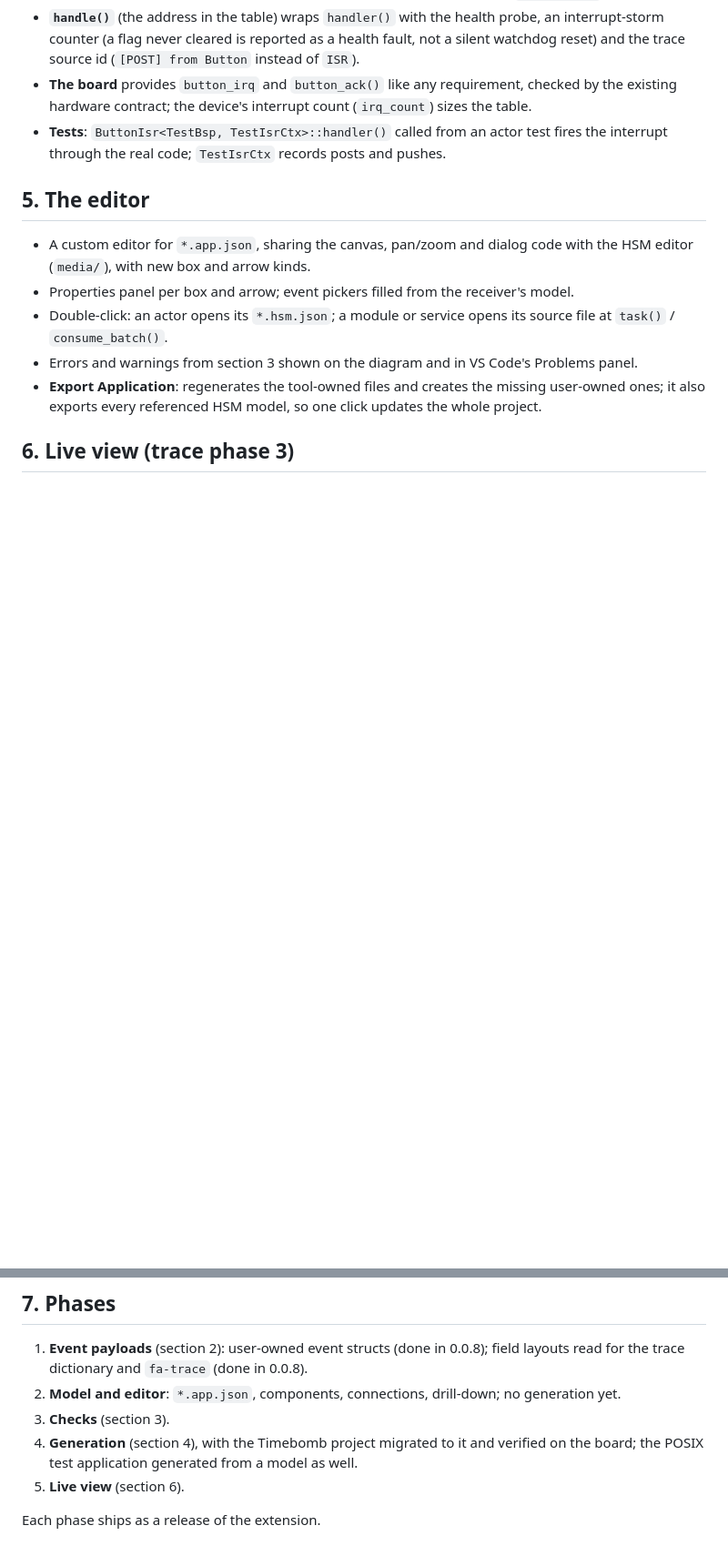
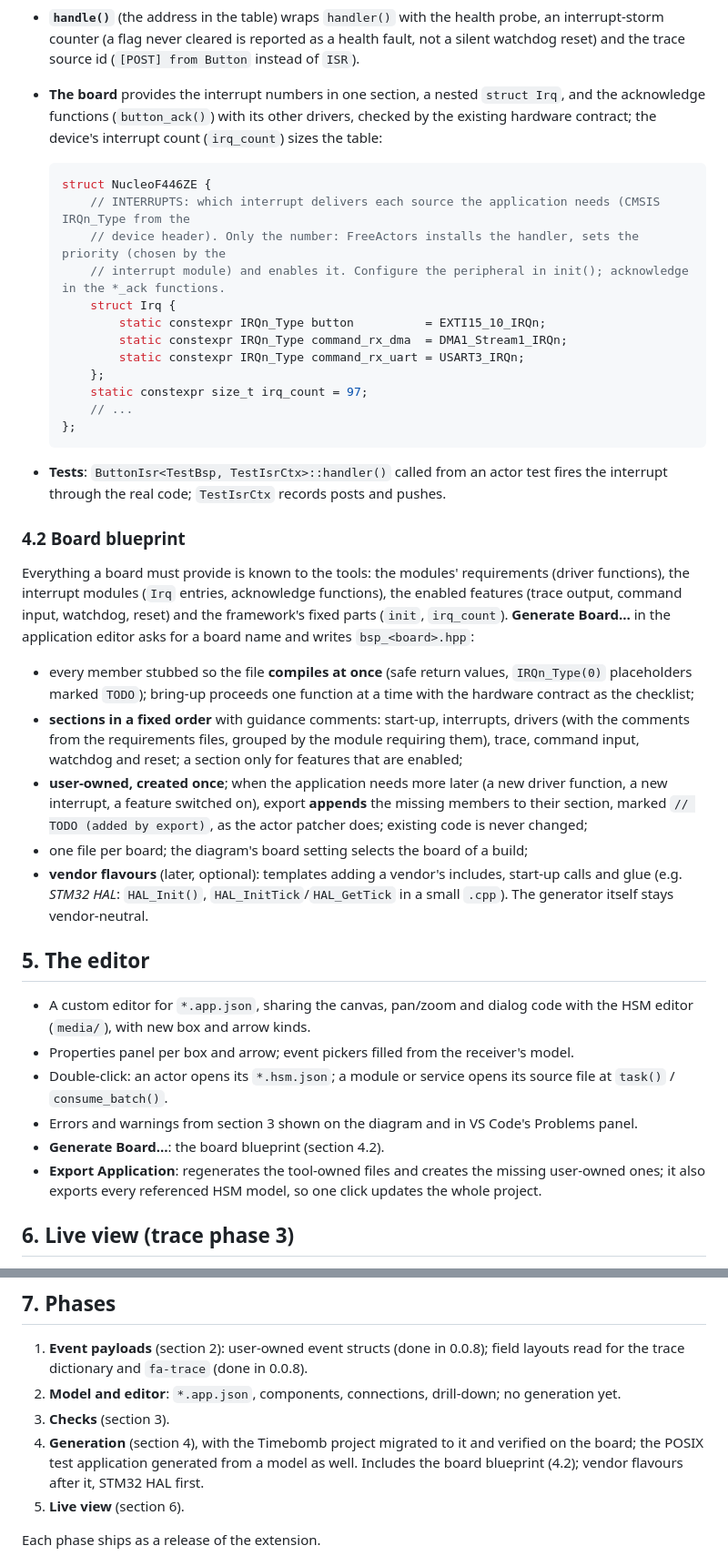
Before and after one commit to HTekTar/FreeActors, a Markdown page: docs/design/app-diagram.md, 2 parts joined by grey strips. Shown at 91% size. Drawn GitHub-style; blank space fills up the shorter version.

Commit message:
Design: board Irq section and board blueprint generator
The board lists every interrupt number in one nested 'struct Irq' with
guidance; 'Generate Board...' writes a compiling, sectioned board skeleton
from the application's requirements and features, appended to on later
exports; vendor flavours (STM32 HAL first) as optional templates later.

Co-Authored-By: Claude Opus 5.5 <noreply@anthropic.com>

````diff
--- a/docs/design/app-diagram.md
+++ b/docs/design/app-diagram.md
@@ -135,8 +135,33 @@ struct ButtonIsr : Fa::InterruptInterface<ButtonIsr<Hw, IsrCtx>> {
 - **Compile-time checks**: routing (one receiver per event, one owner per item type, a registered DMA ring); **one producer per SPSC service** (the application sees every interrupt module's pushes); `PRI` allowed for FreeRTOS (`>= configLIBRARY_MAX_SYSCALL_INTERRUPT_PRIORITY`); no two modules on one `IRQNum`.
 - **The vector table is built by `Fa::Application`** from the interrupt modules: a `constexpr` table in flash (core entries by their CMSIS names and FreeRTOS's port handlers, `vPortSVCHandler`, `xPortPendSVHandler`, `xPortSysTickHandler`; each module's `handle()`; every other slot a default handler that reports *"interrupt N fired but is not in the application's vector table"*). `Application::init` points VTOR at it, sets each priority and enables each interrupt. No vector names, no `extern "C"`, no RAM copy; the startup file and linker script stay as they are. Needs VTOR (Cortex-M3/M4/M7/M33, most M0+). Systems whose vector table is owned by something else (a bootloader forwarding interrupts, Nordic's SoftDevice) keep the vendor table and bind by hand (`FA_BIND_ISR`, fallback).
 - **`handle()`** (the address in the table) wraps `handler()` with the health probe, an interrupt-storm counter (a flag never cleared is reported as a health fault, not a silent watchdog reset) and the trace source id (`[POST] from Button` instead of `ISR`).
-- **The board** provides `button_irq` and `button_ack()` like any requirement, checked by the existing hardware contract; the device's interrupt count (`irq_count`) sizes the table.
+- **The board** provides the interrupt numbers in one section, a nested `struct Irq`, and the acknowledge functions (`button_ack()`) with its other drivers, checked by the existing hardware contract; the device's interrupt count (`irq_count`) sizes the table:
+
+  ```cpp
+  struct NucleoF446ZE {
+      // INTERRUPTS: which interrupt delivers each source the application needs (CMSIS IRQn_Type from the
+      // device header). Only the number: FreeActors installs the handler, sets the priority (chosen by the
+      // interrupt module) and enables it. Configure the peripheral in init(); acknowledge in the *_ack functions.
+      struct Irq {
+          static constexpr IRQn_Type button          = EXTI15_10_IRQn;
+          static constexpr IRQn_Type command_rx_dma  = DMA1_Stream1_IRQn;
+          static constexpr IRQn_Type command_rx_uart = USART3_IRQn;
+      };
+      static constexpr size_t irq_count = 97;
+      // ...
+  };
+  ```
 - **Tests**: `ButtonIsr<TestBsp, TestIsrCtx>::handler()` called from an actor test fires the interrupt through the real code; `TestIsrCtx` records posts and pushes.
+
+### 4.2 Board blueprint
+
+Everything a board must provide is known to the tools: the modules' requirements (driver functions), the interrupt modules (`Irq` entries, acknowledge functions), the enabled features (trace output, command input, watchdog, reset) and the framework's fixed parts (`init`, `irq_count`). **Generate Board…** in the application editor asks for a board name and writes `bsp_<board>.hpp`:
+
+- every member stubbed so the file **compiles at once** (safe return values, `IRQn_Type(0)` placeholders marked `TODO`); bring-up proceeds one function at a time with the hardware contract as the checklist;
+- **sections in a fixed order** with guidance comments: start-up, interrupts, drivers (with the comments from the requirements files, grouped by the module requiring them), trace, command input, watchdog and reset; a section only for features that are enabled;
+- **user-owned, created once**; when the application needs more later (a new driver function, a new interrupt, a feature switched on), export **appends** the missing members to their section, marked `// TODO (added by export)`, as the actor patcher does; existing code is never changed;
+- one file per board; the diagram's board setting selects the board of a build;
+- **vendor flavours** (later, optional): templates adding a vendor's includes, start-up calls and glue (e.g. *STM32 HAL*: `HAL_Init()`, `HAL_InitTick`/`HAL_GetTick` in a small `.cpp`). The generator itself stays vendor-neutral.
 
 ## 5. The editor
 
@@ -144,6 +169,7 @@ struct ButtonIsr : Fa::InterruptInterface<ButtonIsr<Hw, IsrCtx>> {
 - Properties panel per box and arrow; event pickers filled from the receiver's model.
 - Double-click: an actor opens its `*.hsm.json`; a module or service opens its source file at `task()` / `consume_batch()`.
 - Errors and warnings from section 3 shown on the diagram and in VS Code's Problems panel.
+- **Generate Board…**: the board blueprint (section 4.2).
 - **Export Application**: regenerates the tool-owned files and creates the missing user-owned ones; it also exports every referenced HSM model, so one click updates the whole project.
 
 ## 6. Live view (trace phase 3)
@@ -159,7 +185,7 @@ With `fa-trace` connected (the extension runs the decoder and owns the serial po
 1. **Event payloads** (section 2): user-owned event structs (done in 0.0.8); field layouts read for the trace dictionary and `fa-trace` (done in 0.0.8).
 2. **Model and editor**: `*.app.json`, components, connections, drill-down; no generation yet.
 3. **Checks** (section 3).
-4. **Generation** (section 4), with the Timebomb project migrated to it and verified on the board; the POSIX test application generated from a model as well.
+4. **Generation** (section 4), with the Timebomb project migrated to it and verified on the board; the POSIX test application generated from a model as well. Includes the board blueprint (4.2); vendor flavours after it, STM32 HAL first.
 5. **Live view** (section 6).
 
 Each phase ships as a release of the extension.
````
Also changed, not shown: other parts of docs/design/app-diagram.md (+2 -1 lines).
